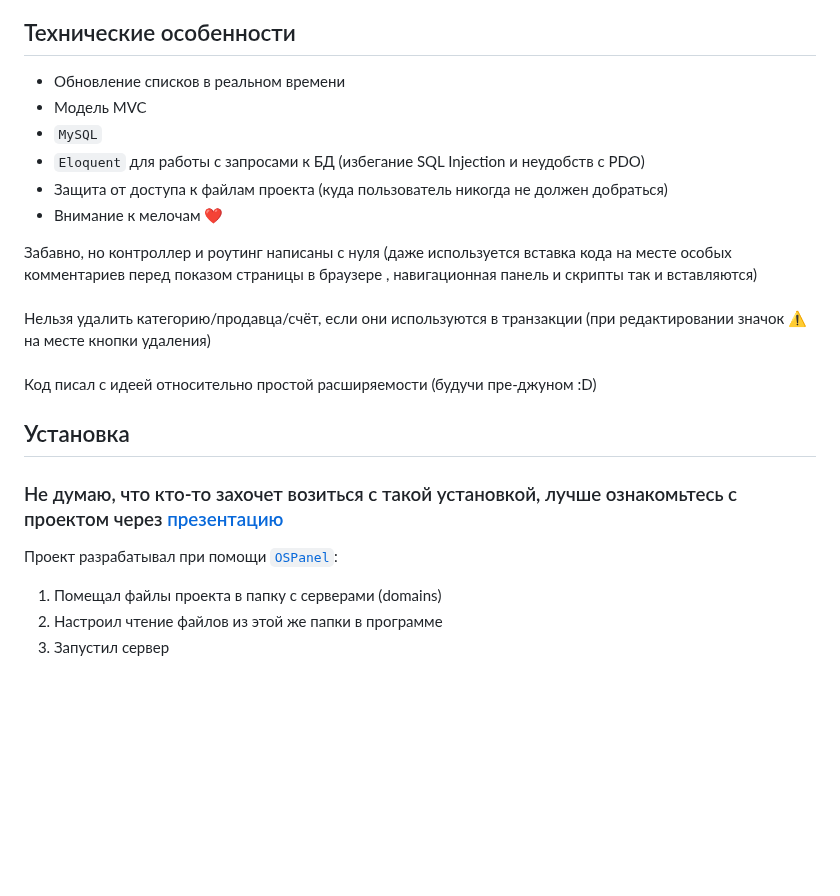
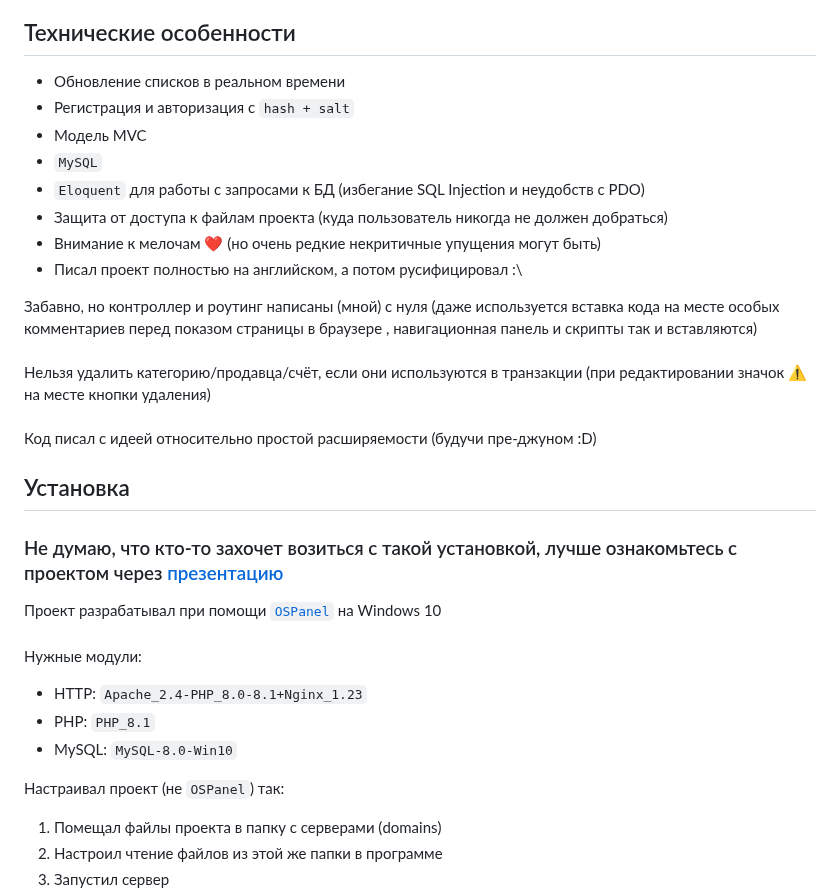
Before and after one commit to Albino-Fox/php-expenses-manager, a Markdown page: README.md, the part around the change. GitHub-like rendering; blank space fills up the shorter version.

Commit message:
decorating "wth is this? skipping" project look

```diff
--- a/README.md
+++ b/README.md
@@ -32,13 +32,15 @@
 
 ## Технические особенности
 +  Обновление списков в реальном времени
++  Регистрация и авторизация с `hash + salt`
 +  Модель MVC
 + `MySQL`
 + `Eloquent` для работы с запросами к БД (избегание SQL Injection и неудобств с PDO)
 +  Защита от доступа к файлам проекта (куда пользователь никогда не должен добраться)
-+  Внимание к мелочам ❤️
++  Внимание к мелочам ❤️ (но очень редкие некритичные упущения могут быть)
++  Писал проект полностью на английском, а потом русифицировал :\
 
-Забавно, но контроллер и роутинг написаны с нуля (даже используется вставка кода на месте особых комментариев перед показом страницы в браузере , навигационная панель и скрипты так и вставляются)\
+Забавно, но контроллер и роутинг написаны (мной) с нуля (даже используется вставка кода на месте особых комментариев перед показом страницы в браузере , навигационная панель и скрипты так и вставляются)\
 \
 Нельзя удалить категорию/продавца/счёт, если они используются в транзакции (при редактировании значок ⚠️ на месте кнопки удаления)\
 \
@@ -47,7 +49,14 @@
 ## Установка
 ### Не думаю, что кто-то захочет возиться с такой установкой, лучше ознакомьтесь с проектом через [презентацию](github_assets/_BankruptBuddy.pptx)
 
-Проект разрабатывал при помощи [`OSPanel`](https://ospanel.io/):
+Проект разрабатывал при помощи [`OSPanel`](https://ospanel.io/) на Windows 10\
+\
+Нужные модули:
+   - HTTP: `Apache_2.4-PHP_8.0-8.1+Nginx_1.23`
+   - PHP: `PHP_8.1`
+   - MySQL: `MySQL-8.0-Win10`
+
+Настраивал проект (не `OSPanel`) так:
 1. Помещал файлы проекта в папку с серверами (domains)
 2. Настроил чтение файлов из этой же папки в программе
 3. Запустил сервер
```
